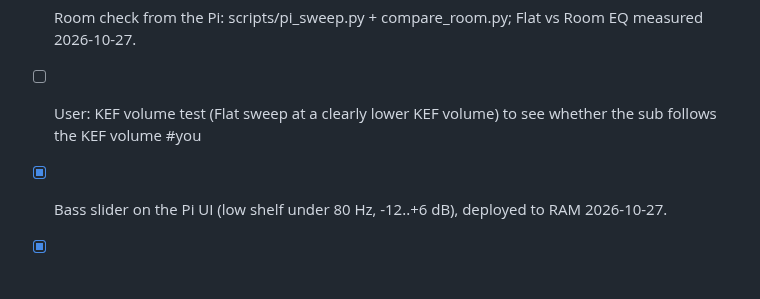
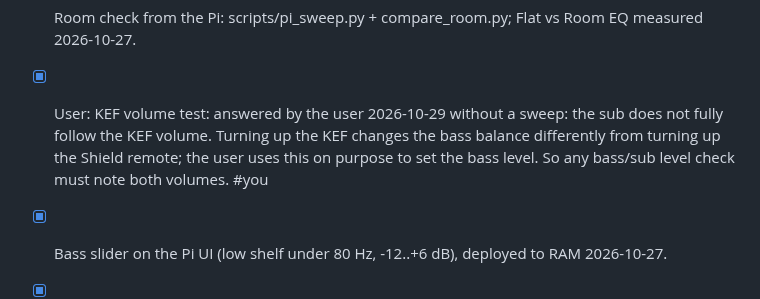
Before and after one commit to tosandeepjoshi-max/room-eq, a Markdown page: TODO.md, the part around the change. Drawn GitHub-style; blank space fills up the shorter version.

```diff
--- a/TODO.md
+++ b/TODO.md
@@ -22,7 +22,7 @@ user plans a Pi heatsink and a closed case (watch CPU temp, ~56 C open).
 - [ ] Room EQ kiosk: screen off after N min with no audio (CamillaDSP Stalled / capture rate 0), back on when audio starts; works for any source, no Shield change.
 - [x] Shield setup done 2026-10-29: debloat, Projectivy as Home, Sleep Home app (tested, also after a restart). Restore after a factory reset (now in Projects/personal/shield): `shield/README.md`, `shield/restore.sh` (tested).
 - [x] Room check from the Pi: scripts/pi_sweep.py + compare_room.py; Flat vs Room EQ measured 2026-10-27.
-- [ ] User: KEF volume test (Flat sweep at a clearly lower KEF volume) to see whether the sub follows the KEF volume #you
+- [x] User: KEF volume test: answered by the user 2026-10-29 without a sweep: the sub does not fully follow the KEF volume. Turning up the KEF changes the bass balance differently from turning up the Shield remote; the user uses this on purpose to set the bass level. So any bass/sub level check must note both volumes. #you
 - [x] Bass slider on the Pi UI (low shelf under 80 Hz, -12..+6 dB), deployed to RAM 2026-10-27.
 - [x] Bass slider set to -5 dB by the user (2026-10-27).
 - [x] Bass slider saved on the SD card (2026-10-27, overlay off).
```
Also changed, not shown: CLAUDE.md (+3 -0 lines).
